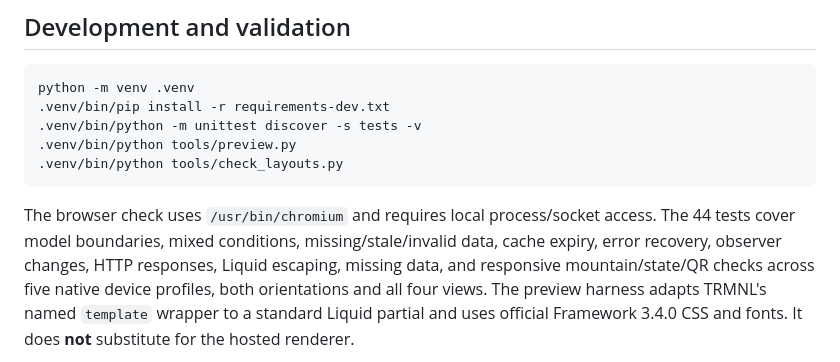
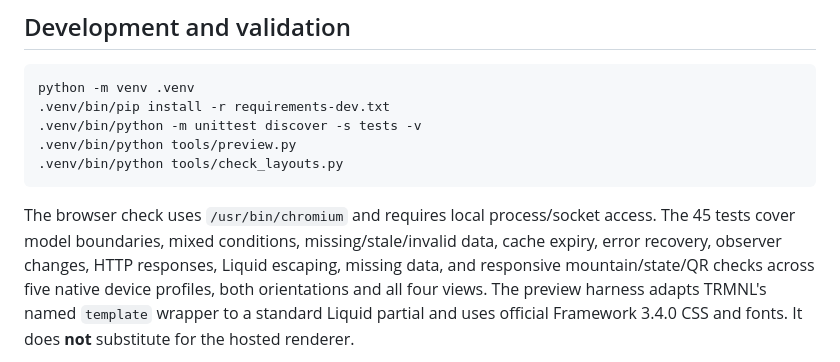
Before and after one commit to nikokoren/is_the_mountain_out, a Markdown page: README.md, the part around the change. Rendered like a GitHub page.

````diff
--- a/README.md
+++ b/README.md
@@ -106,7 +106,7 @@ python -m venv .venv
 ```
 
 The browser check uses `/usr/bin/chromium` and requires local process/socket access.
-The 44 tests cover model boundaries, mixed conditions, missing/stale/invalid data,
+The 45 tests cover model boundaries, mixed conditions, missing/stale/invalid data,
 cache expiry, error recovery, observer changes, HTTP responses, Liquid escaping,
 missing data, and responsive mountain/state/QR checks across five native device profiles, both orientations and all four views. The preview harness adapts
 TRMNL's named `template` wrapper to a standard Liquid partial and uses official
````
Also changed, not shown: docs/publishing.md (+14 -1 lines), docs/termy-review.md (added, +72 -0 lines), docs/publishing-layouts.png, docs/termy-review/before.png (added), docs/termy-review/fixed.png (added), 5 other files.
